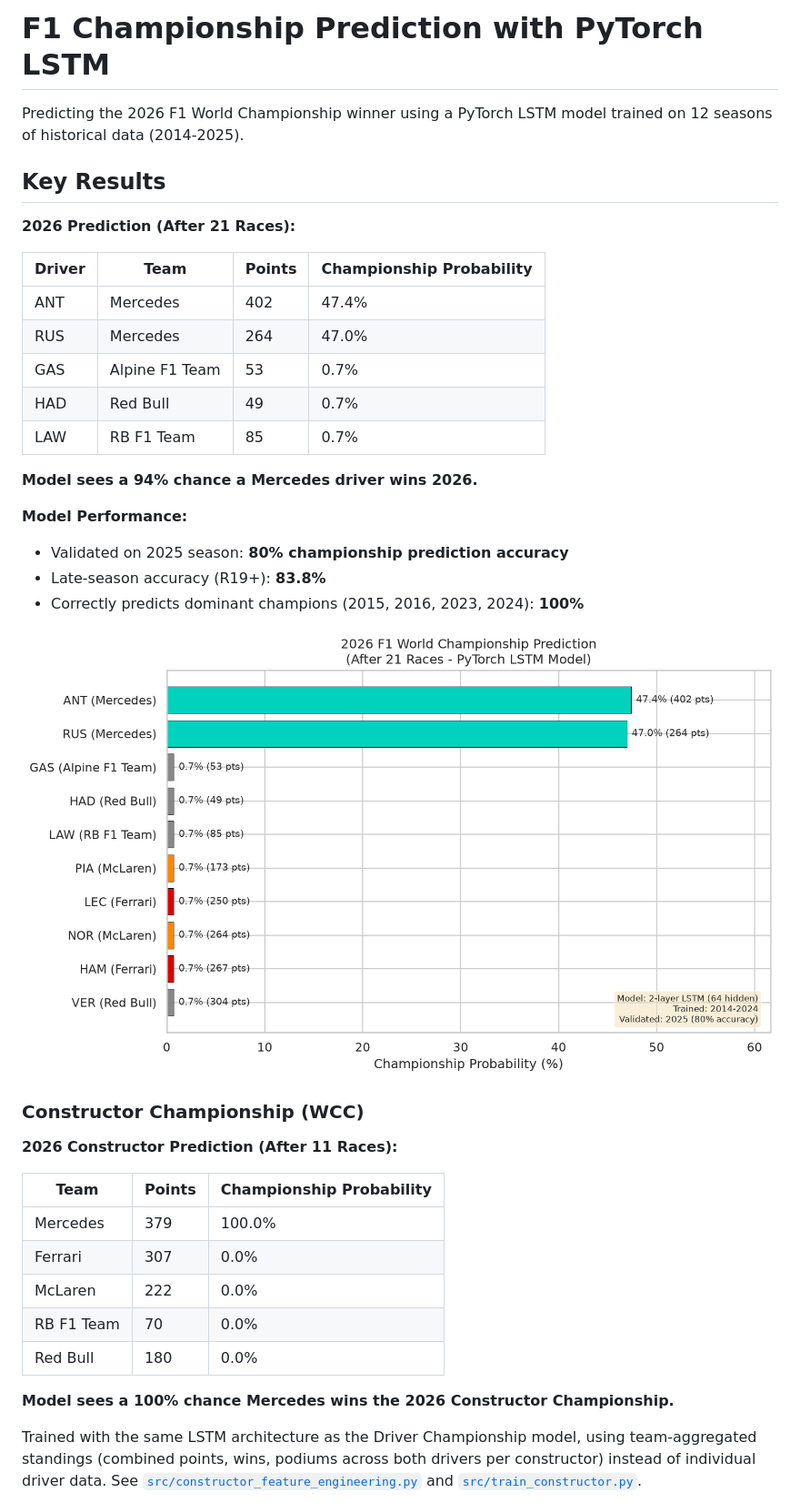
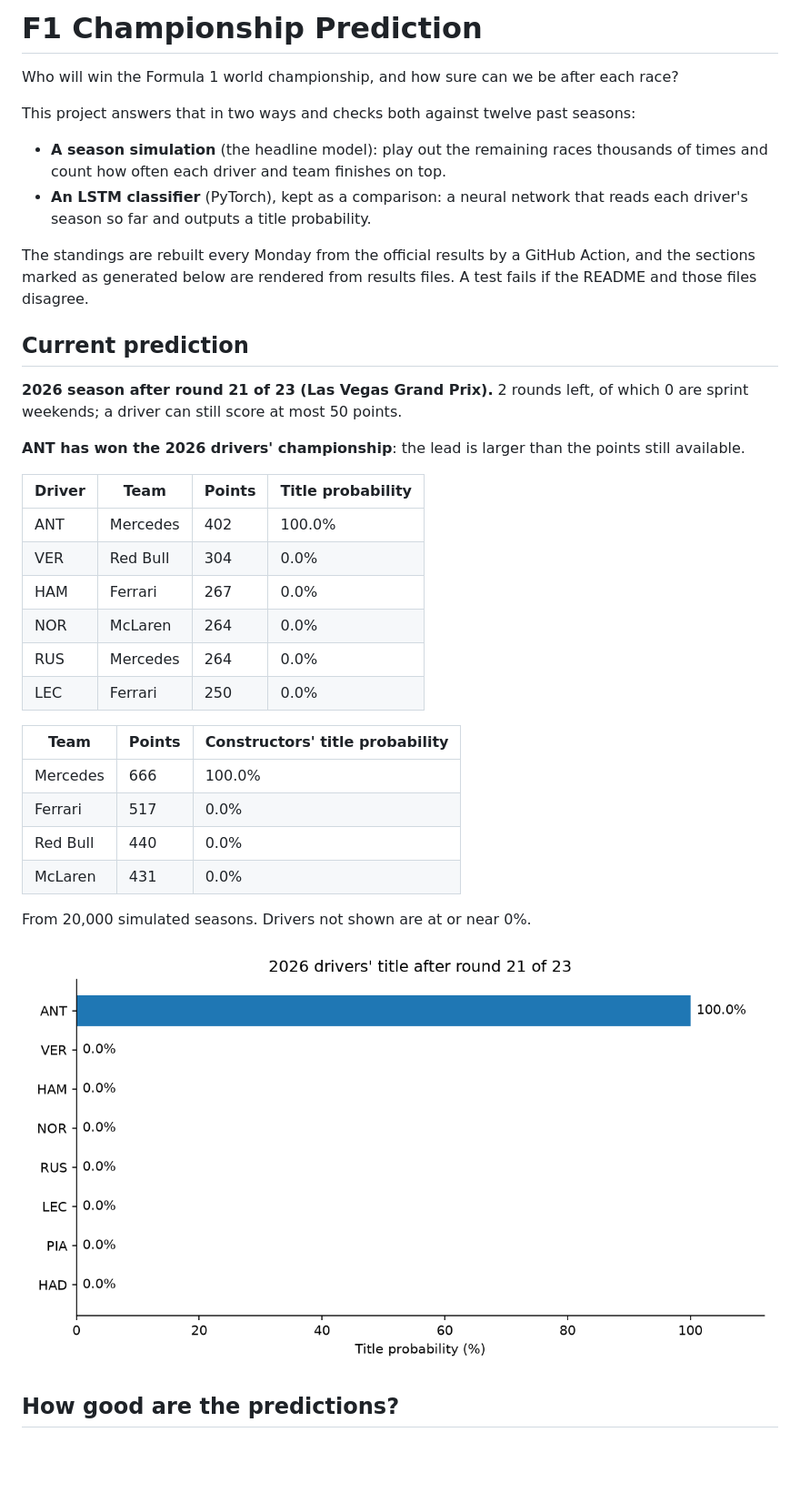
Before and after one commit to sahosahit/f1-championship-prediction, a Markdown page: README.md, the part around one of its changes. Shown at 91% size. GitHub-like rendering; pictures changed too: results/2026_prediction.png; blank space fills up the shorter version.

```diff
--- a/README.md
+++ b/README.md
@@ -1,41 +1,41 @@
-# F1 Championship Prediction with PyTorch LSTM
+# F1 Championship Prediction
 
-Predicting the 2026 F1 World Championship winner using a PyTorch LSTM model trained on 12 seasons of historical data (2014-2025).
+Who will win the Formula 1 world championship, and how sure can we be after each race?
 
-## Key Results
+This project answers that in two ways and checks both against twelve past seasons:
 
-**2026 Prediction (After 21 Races):**
+- **A season simulation** (the headline model): play out the remaining races thousands of times and count how often each driver and team finishes on top.
+- **An LSTM classifier** (PyTorch), kept as a comparison: a neural network that reads each driver's season so far and outputs a title probability.
 
-| Driver | Team | Points | Championship Probability |
-|--------|------|--------|--------------------------|
-| ANT | Mercedes | 402 | 47.4% |
-| RUS | Mercedes | 264 | 47.0% |
-| GAS | Alpine F1 Team | 53 | 0.7% |
-| HAD | Red Bull | 49 | 0.7% |
-| LAW | RB F1 Team | 85 | 0.7% |
+The standings are rebuilt every Monday from the official results by a GitHub Action, and the sections marked as generated below are rendered from results files. A test fails if the README and those files disagree.
 
-**Model sees a 94% chance a Mercedes driver wins 2026.**
+## Current prediction
 
-**Model Performance:**
-- Validated on 2025 season: **80% championship prediction accuracy**
-- Late-season accuracy (R19+): **83.8%**
-- Correctly predicts dominant champions (2015, 2016, 2023, 2024): **100%**
+<!-- prediction:start -->
+**2026 season after round 21 of 23 (Las Vegas Grand Prix).** 2 rounds left, of which 0 are sprint weekends; a driver can still score at most 50 points.
 
-![2026 Prediction](results/2026_prediction.png)
+**ANT has won the 2026 drivers' championship**: the lead is larger than the points still available.
 
-### Constructor Championship (WCC)
+| Driver | Team | Points | Title probability |
+|---|---|---|---|
+| ANT | Mercedes | 402 | 100.0% |
+| VER | Red Bull | 304 | 0.0% |
+| HAM | Ferrari | 267 | 0.0% |
+| NOR | McLaren | 264 | 0.0% |
+| RUS | Mercedes | 264 | 0.0% |
+| LEC | Ferrari | 250 | 0.0% |
 
-**2026 Constructor Prediction (After 11 Races):**
+| Team | Points | Constructors' title probability |
+|---|---|---|
+| Mercedes | 666 | 100.0% |
+| Ferrari | 517 | 0.0% |
+| Red Bull | 440 | 0.0% |
+| McLaren | 431 | 0.0% |
 
-| Team | Points | Championship Probability |
-|------|--------|--------------------------|
-| Mercedes | 379 | 100.0% |
-| Ferrari | 307 | 0.0% |
-| McLaren | 222 | 0.0% |
-| RB F1 Team | 70 | 0.0% |
-| Red Bull | 180 | 0.0% |
+From 20,000 simulated seasons. Drivers not shown are at or near 0%.
+<!-- prediction:end -->
 
-**Model sees a 100% chance Mercedes wins the 2026 Constructor Championship.**
+![Current prediction](results/2026_prediction.png)
 
-Trained with the same LSTM architecture as the Driver Championship model, using team-aggregated standings (combined points, wins, podiums across both drivers per constructor) instead of individual driver data. See [`src/constructor_feature_engineering.py`](src/constructor_feature_engineering.py) and [`src/train_constructor.py`](src/train_constructor.py).
+## How good are the predictions?
 
```
Also changed, not shown: other parts of README.md (+105 -151 lines), 8 other files.
